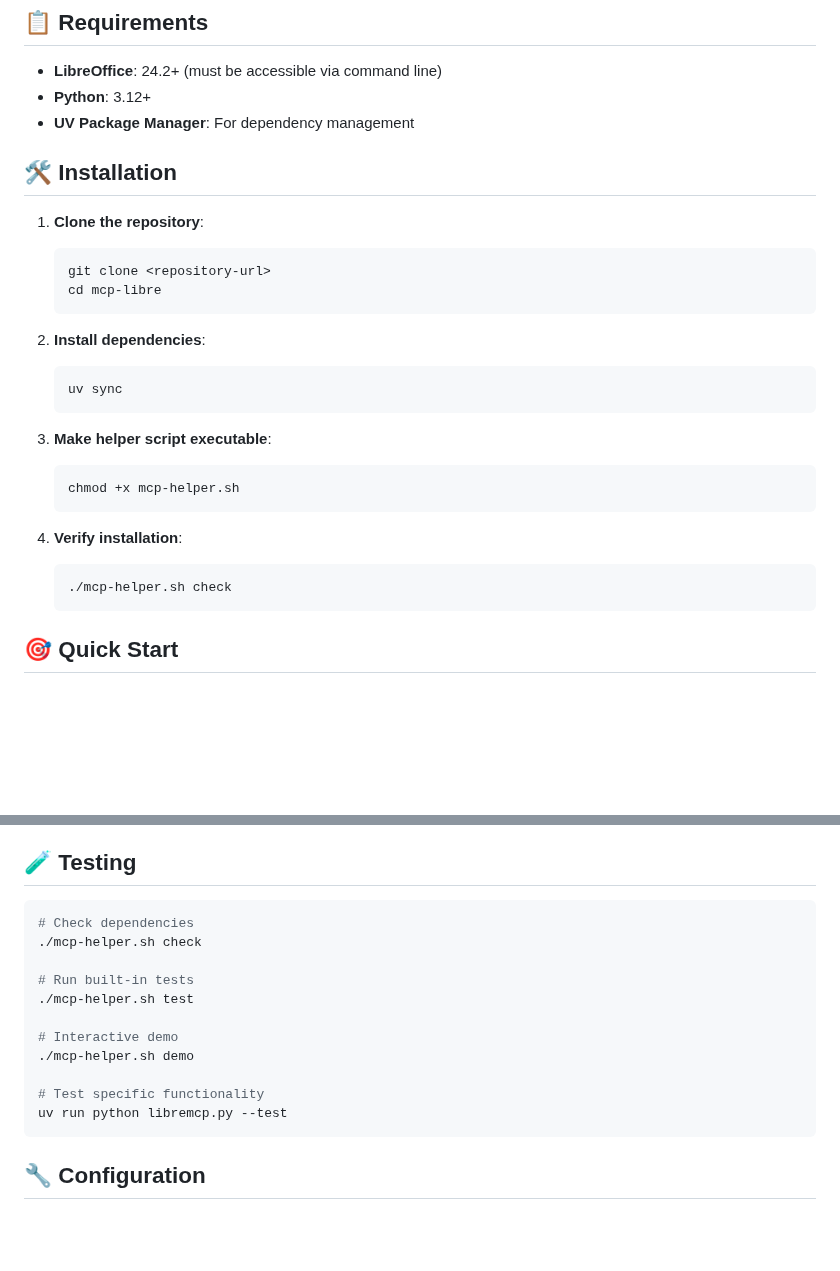
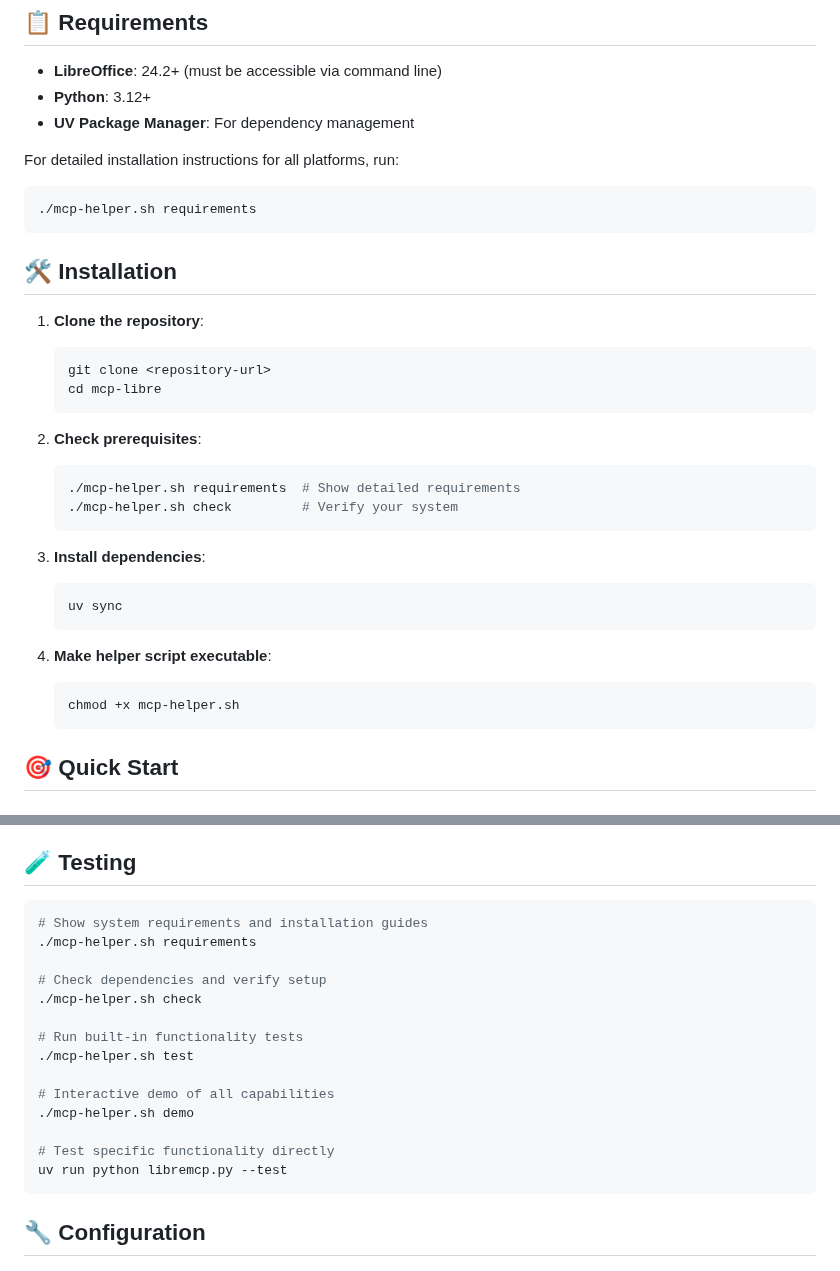
Before and after one commit to jwingnut/mcp-libre, a Markdown page: README.md, 2 parts joined by grey strips. Rendered like a GitHub page; blank space fills up the shorter version.

Commit message:
Updated README to reference enhanced helper script requirements and testing commands

````diff
--- a/README.md
+++ b/README.md
@@ -35,6 +35,11 @@ A comprehensive Model Context Protocol (MCP) server that provides tools and reso
 - **Python**: 3.12+
 - **UV Package Manager**: For dependency management
 
+For detailed installation instructions for all platforms, run:
+```bash
+./mcp-helper.sh requirements
+```
+
 ## 🛠 Installation
 
 1. **Clone the repository**:
@@ -43,19 +48,20 @@ A comprehensive Model Context Protocol (MCP) server that provides tools and reso
    cd mcp-libre
    ```
 
-2. **Install dependencies**:
+2. **Check prerequisites**:
+   ```bash
+   ./mcp-helper.sh requirements  # Show detailed requirements
+   ./mcp-helper.sh check         # Verify your system
+   ```
+
+3. **Install dependencies**:
    ```bash
    uv sync
    ```
 
-3. **Make helper script executable**:
+4. **Make helper script executable**:
    ```bash
    chmod +x mcp-helper.sh
-   ```
-
-4. **Verify installation**:
-   ```bash
-   ./mcp-helper.sh check
    ```
 
 ## 🎯 Quick Start
@@ -183,16 +189,19 @@ result = convert_document("/tmp/report.odt", "/tmp/report.pdf", "pdf")
 ## 🧪 Testing
 
 ```bash
-# Check dependencies
+# Show system requirements and installation guides
+./mcp-helper.sh requirements
+
+# Check dependencies and verify setup
 ./mcp-helper.sh check
 
-# Run built-in tests
+# Run built-in functionality tests
 ./mcp-helper.sh test
 
-# Interactive demo
+# Interactive demo of all capabilities
 ./mcp-helper.sh demo
 
-# Test specific functionality
+# Test specific functionality directly
 uv run python libremcp.py --test
 ```
 
````
